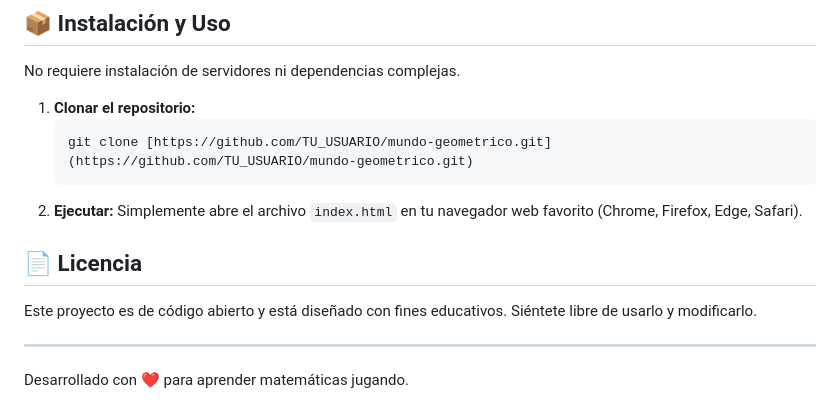
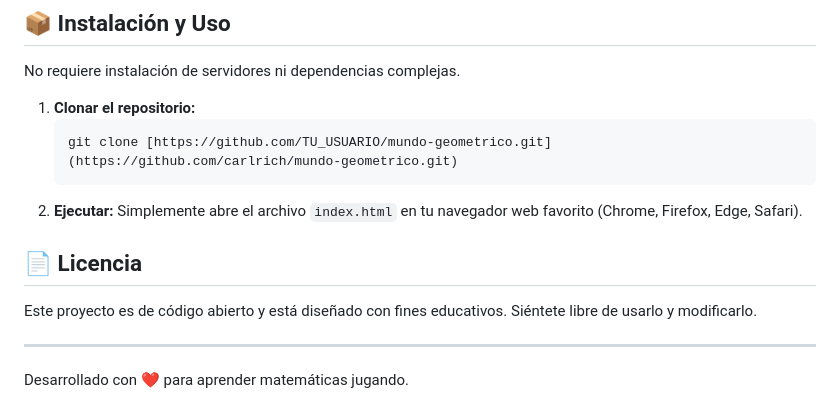
Before and after one commit to carlrich/mundo-geometrico, a Markdown page: README.md, the part around the change. GitHub-like rendering.

````diff
--- a/README.md
+++ b/README.md
@@ -56,7 +56,7 @@ No requiere instalación de servidores ni dependencias complejas.
 
 1.  **Clonar el repositorio:**
     ```bash
-    git clone [https://github.com/TU_USUARIO/mundo-geometrico.git](https://github.com/TU_USUARIO/mundo-geometrico.git)
+    git clone [https://github.com/TU_USUARIO/mundo-geometrico.git](https://github.com/carlrich/mundo-geometrico.git)
     ```
 2.  **Ejecutar:**
     Simplemente abre el archivo `index.html` en tu navegador web favorito (Chrome, Firefox, Edge, Safari).
@@ -66,4 +66,5 @@ No requiere instalación de servidores ni dependencias complejas.
 Este proyecto es de código abierto y está diseñado con fines educativos. Siéntete libre de usarlo y modificarlo.
 
 ---
+
 Desarrollado con ❤️ para aprender matemáticas jugando.
````
